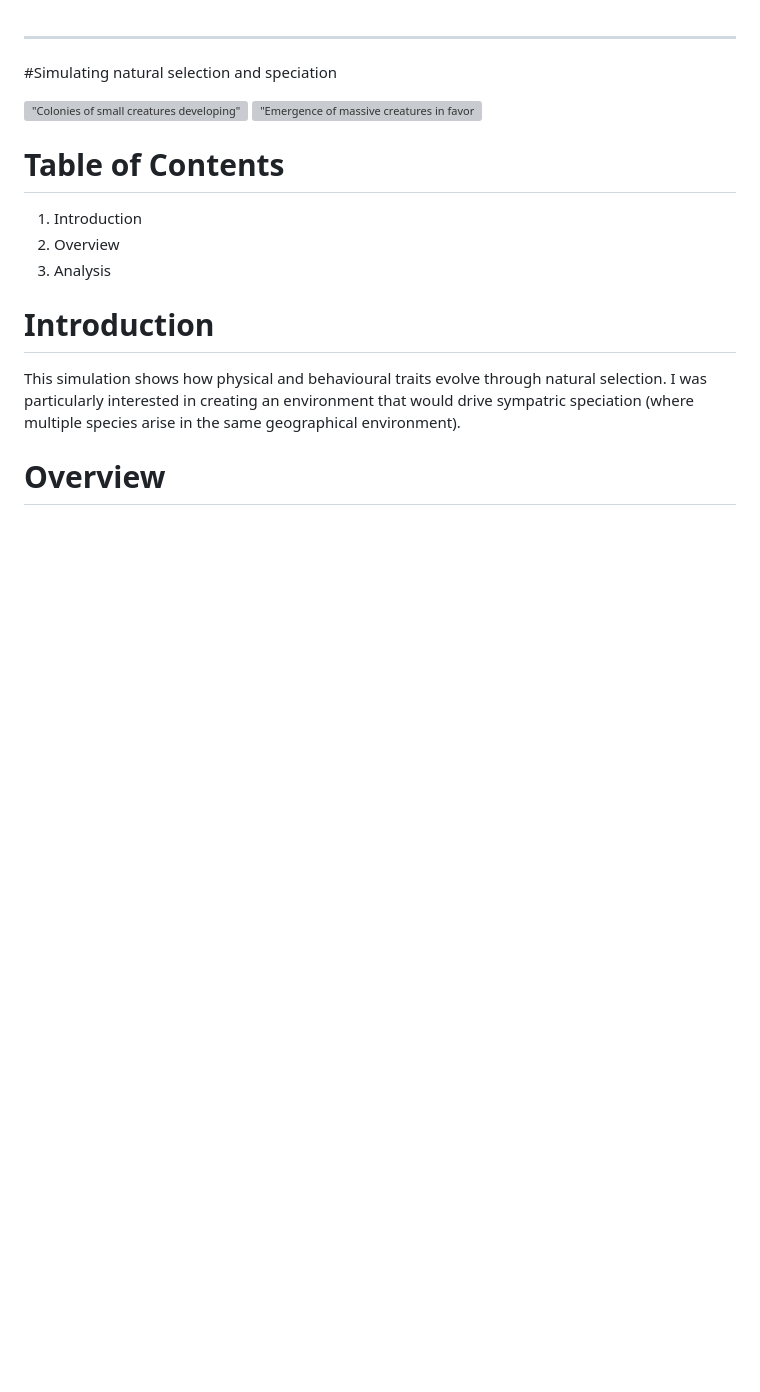
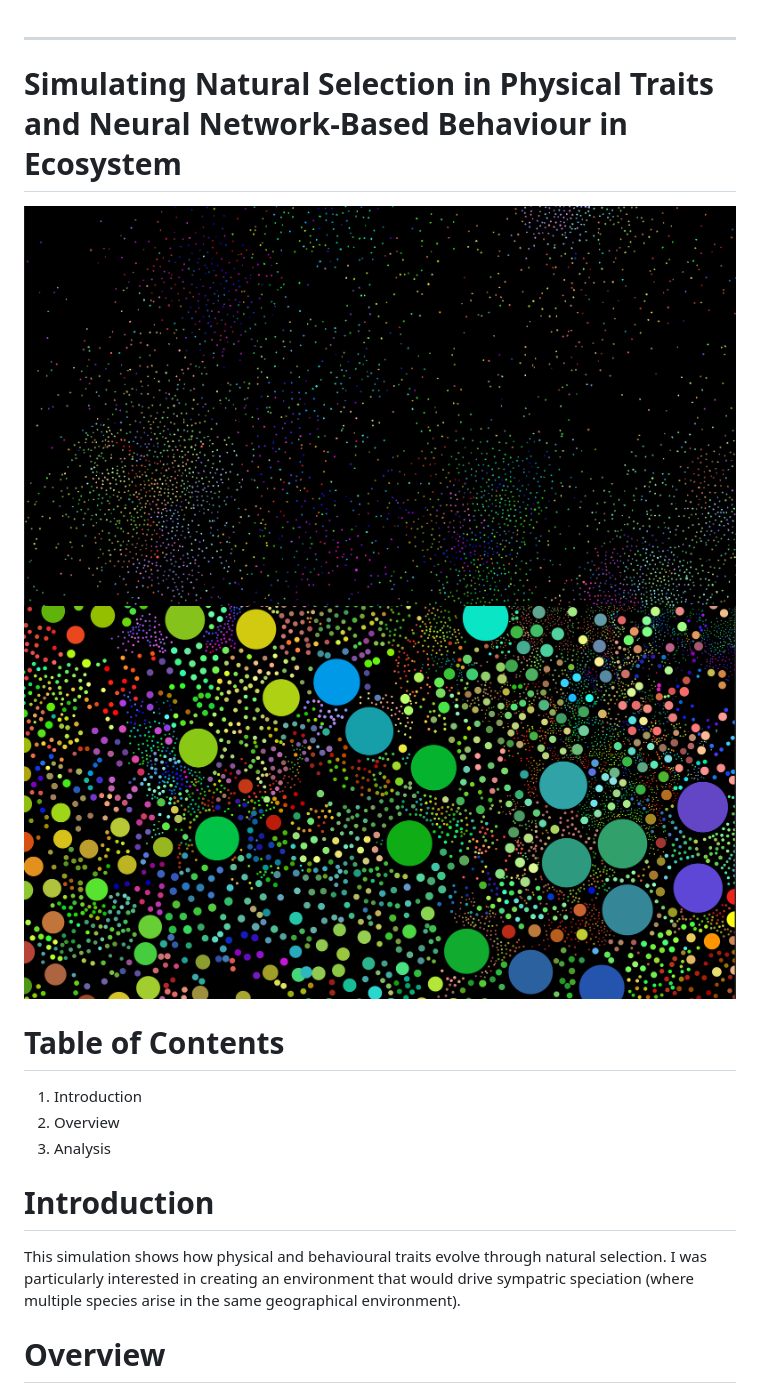
Before and after one commit to HwijungK/NaturalSelectionSim, a Markdown page: README.md, the part around one of its changes. GitHub-like rendering; blank space fills up the shorter version; grey boxes are pictures that could not be loaded.

```diff
--- a/README.md
+++ b/README.md
@@ -1,8 +1,8 @@
 ---
-#Simulating natural selection and speciation
+# Simulating Natural Selection in Physical Traits and Neural Network-Based Behaviour in Ecosystem
 
-!["Colonies of small creatures developing"](/Screenshots/small_cultures.png)
-!["Emergence of massive creatures in favorable settings"](/Screenshots/passive_gigantism.png)
+!["Colonies of small creatures developing"](/img/small_cultures.png)
+!["Emergence of massive creatures in favorable settings"](/img/passive_gigantism.png)
 
 # Table of Contents
 1. Introduction
```
Also changed, not shown: other parts of README.md (+14 -11 lines).
